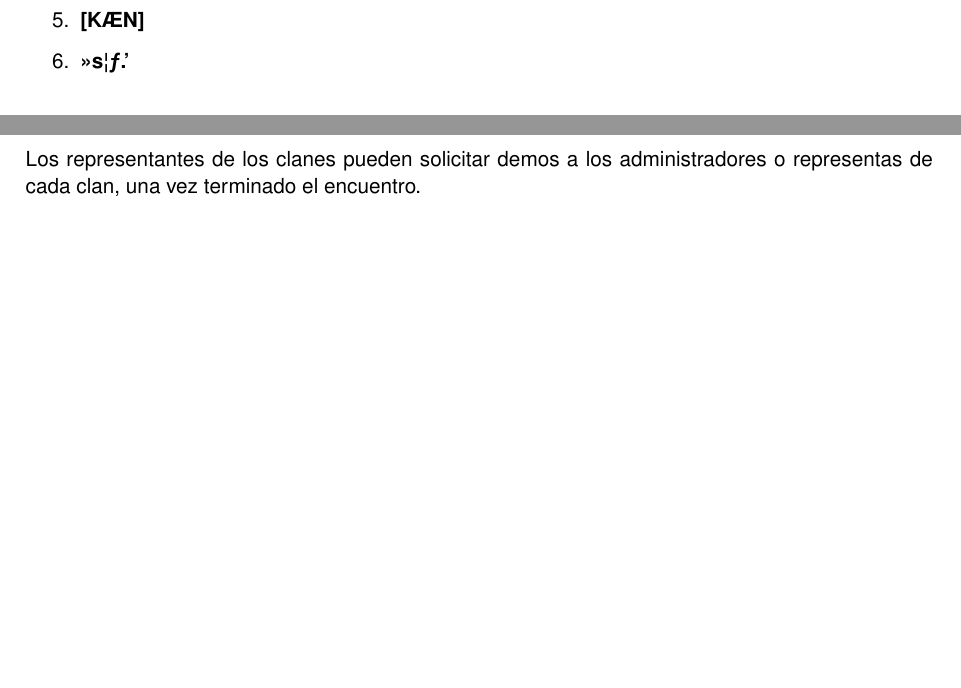
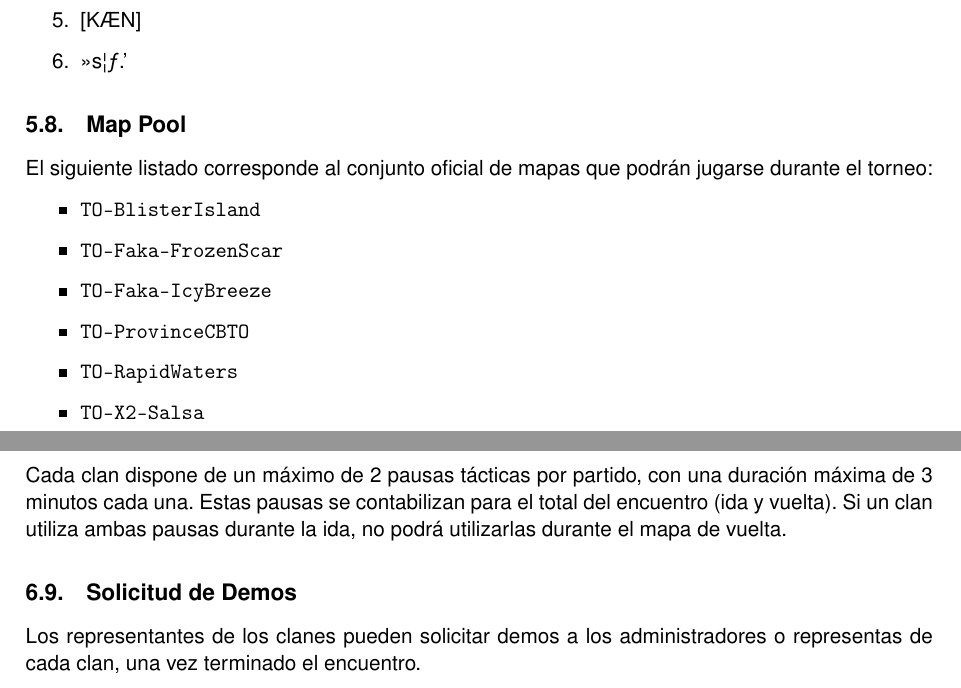
Before and after one commit to rdrgox/reglamento, a LaTeX document (reglamento.tex): two parts of pages 8 and 10 of 16 before the commit and two parts of pages 9 and 11 of 17 after it, joined at a grey line, cut so that both start at the same text, the shorter picture padded with empty space. Compiled offline with pdfLaTeX.

Commit message:
add Pool Map

```diff
--- a/reglamento.tex
+++ b/reglamento.tex
@@ -223,2 +218,0 @@
-        \item {\textbf{[KÆN]}}
-        \item {\textbf{»s¦ƒ.'}}
@@ -225,4 +223,19 @@
+        \item {[KÆN]}
+        \item {»s¦ƒ.'}
     \end{enumerate}
+
+    \subsection{Map Pool}
+
+    El siguiente listado corresponde al conjunto oficial de mapas que podrán jugarse durante el torneo:
+
+    \begin{itemize}
+        \item \texttt{TO-BlisterIsland}
+        \item \texttt{TO-Faka-FrozenScar}
+        \item \texttt{TO-Faka-IcyBreeze}
+        \item \texttt{TO-ProvinceCBTO}
+        \item \texttt{TO-RapidWaters}
+        \item \texttt{TO-X2-Salsa}
+    \end{itemize}
 
     \clearpage
 
@@ -264,6 +277,11 @@
     Antes de comenzar el partido, asegúrense de utilizar la version permitida \textbf{v469e}. La versión Legacy v451 y versiones menores no están permitida (Ej: v469b, v469c y v469d).
 
     Todos los jugadores deben grabar demo. Esto será verificado por cada capitán o representante designado para el partido.
+
+    \subsection{Pausas}
+
+    Cada clan dispone de un máximo de 2 pausas tácticas por partido, con una duración máxima de 3 minutos cada una.
+    Estas pausas se contabilizan para el total del encuentro (ida y vuelta). Si un clan utiliza ambas pausas durante la ida, no podrá utilizarlas durante el mapa de vuelta.
 
     \subsection{Solicitud de Demos}
     Los representantes de los clanes pueden solicitar demos a los administradores o representas de cada clan, una vez terminado el encuentro.
```
Also changed, not shown: reglamento.tex (8 more changed lines).
